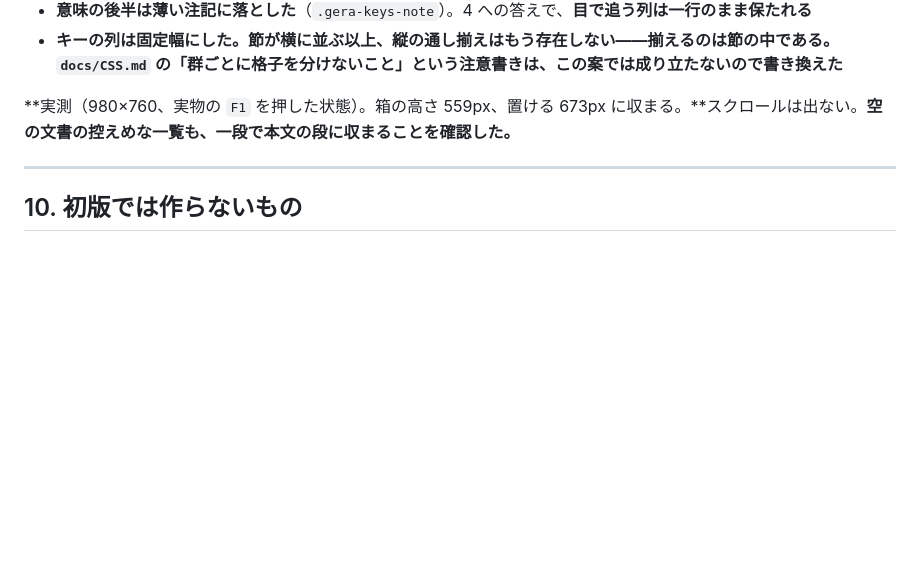
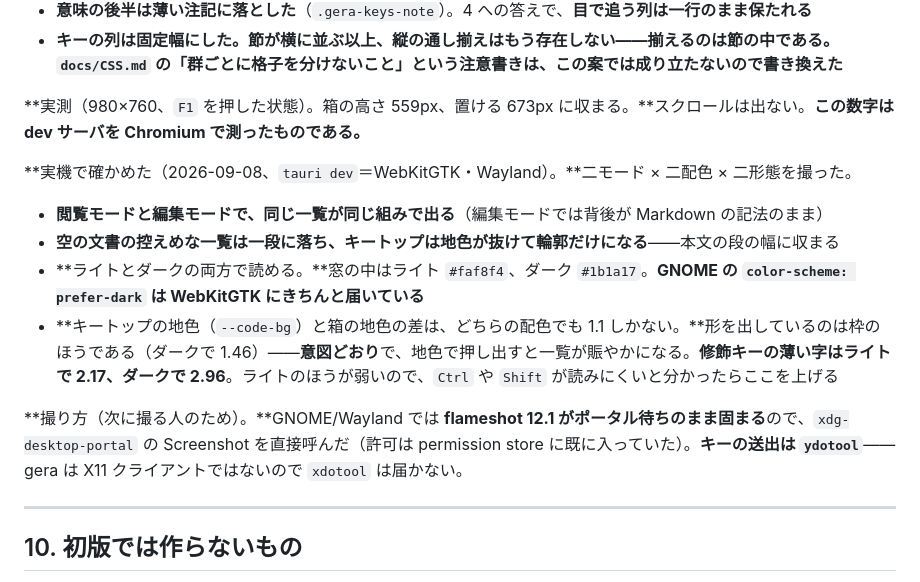
Before and after one commit to mat-der-D/gera, a Markdown page: docs/DESIGN.md, the part around the change. Rendered like a GitHub page; blank space fills up the shorter version.

Commit message:
Record the on-device check of the F1 list
§9-14 said the 559px box height was measured with the real `F1` pressed.
It was measured in Chromium against the dev server — the Tauri app had not
been run at that point. Fixed, and the actual on-device run is recorded
next to it: both modes, both themes, and the quiet list on an empty
document, under WebKitGTK on Wayland.

Dark works — GNOME's `prefer-dark` does reach the webview, and the window
paints `#1b1a17`. Noted the two contrast numbers worth watching: the
keycap fill sits 1.1 from the box in either theme (the border is what
carries the shape, as intended), and the dimmed modifier caps are weaker
in light (2.17) than in dark (2.96).

Also noted how to take these shots, since flameshot 12.1 hangs on the
portal under GNOME/Wayland and `xdotool` cannot reach a Wayland client.

Co-Authored-By: Claude Opus 5 (1M context) <noreply@anthropic.com>
Claude-Session: https://claude.ai/code/session_01Q1waAr71wDUx547p7s2Kn7

```diff
--- a/docs/DESIGN.md
+++ b/docs/DESIGN.md
@@ -1212,7 +1212,16 @@ Claude Code 等が、gera で開いているファイルを書き換える場面
 - **意味の後半は薄い注記に落とした**（`.gera-keys-note`）。4 への答えで、**目で追う列は一行のまま保たれる**
 - **キーの列は固定幅にした。**節が横に並ぶ以上、**縦の通し揃えはもう存在しない**——揃えるのは節の中である。**`docs/CSS.md` の「群ごとに格子を分けないこと」という注意書きは、この案では成り立たないので書き換えた**
 
-**実測（980×760、実物の `F1` を押した状態）。箱の高さ 559px、置ける 673px に収まる。**スクロールは出ない。**空の文書の控えめな一覧も、一段で本文の段に収まることを確認した。**
+**実測（980×760、`F1` を押した状態）。箱の高さ 559px、置ける 673px に収まる。**スクロールは出ない。**この数字は dev サーバを Chromium で測ったものである。**
+
+**実機で確かめた（2026-09-08、`tauri dev`＝WebKitGTK・Wayland）。**二モード × 二配色 × 二形態を撮った。
+
+- **閲覧モードと編集モードで、同じ一覧が同じ組みで出る**（編集モードでは背後が Markdown の記法のまま）
+- **空の文書の控えめな一覧は一段に落ち、キートップは地色が抜けて輪郭だけになる**——本文の段の幅に収まる
+- **ライトとダークの両方で読める。**窓の中はライト `#faf8f4`、ダーク `#1b1a17`。**GNOME の `color-scheme: prefer-dark` は WebKitGTK にきちんと届いている**
+- **キートップの地色（`--code-bg`）と箱の地色の差は、どちらの配色でも 1.1 しかない。**形を出しているのは枠のほうである（ダークで 1.46）——**意図どおり**で、地色で押し出すと一覧が賑やかになる。**修飾キーの薄い字はライトで 2.17、ダークで 2.96**。ライトのほうが弱いので、`Ctrl` や `Shift` が読みにくいと分かったらここを上げる
+
+**撮り方（次に撮る人のため）。**GNOME/Wayland では **flameshot 12.1 がポータル待ちのまま固まる**ので、`xdg-desktop-portal` の Screenshot を直接呼んだ（許可は permission store に既に入っていた）。**キーの送出は `ydotool`**——gera は X11 クライアントではないので `xdotool` は届かない。
 
 ---
 
```
